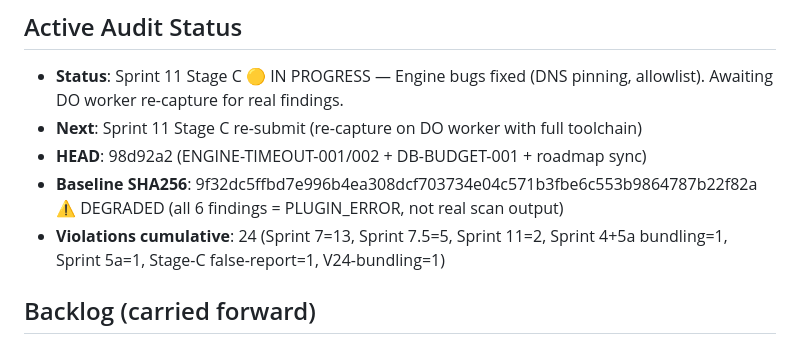
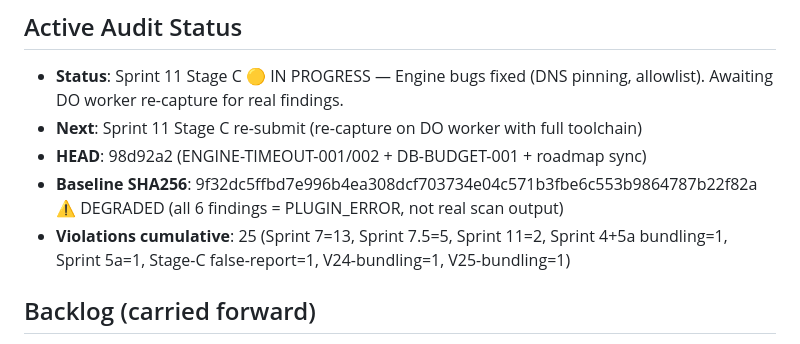
Before and after one commit to kripiman/OsintUltimate, a Markdown page: CLAUDE.md, the part around the change. GitHub-like rendering.

Commit message:
docs: log V25 bundling violation 24→25

```diff
--- a/CLAUDE.md
+++ b/CLAUDE.md
@@ -345,7 +345,7 @@ Dashboard allows live mission injection (new targets added mid-scan).
 - **Next**: Sprint 11 Stage C re-submit (re-capture on DO worker with full toolchain)
 - **HEAD**: 98d92a2 (ENGINE-TIMEOUT-001/002 + DB-BUDGET-001 + roadmap sync)
 - **Baseline SHA256**: 9f32dc5ffbd7e996b4ea308dcf703734e04c571b3fbe6c553b9864787b22f82a ⚠️ DEGRADED (all 6 findings = PLUGIN_ERROR, not real scan output)
-- **Violations cumulative**: 24 (Sprint 7=13, Sprint 7.5=5, Sprint 11=2, Sprint 4+5a bundling=1, Sprint 5a=1, Stage-C false-report=1, V24-bundling=1)
+- **Violations cumulative**: 25 (Sprint 7=13, Sprint 7.5=5, Sprint 11=2, Sprint 4+5a bundling=1, Sprint 5a=1, Stage-C false-report=1, V24-bundling=1, V25-bundling=1)
 
 ## Backlog (carried forward)
 - `Baseline SHA256` (DEGRADED) — SHA refreshed in f40f7b5 but baseline anchors tool-absence errors (PLUGIN_ERROR ×6), not real findings. Re-capture required on DO ephemeral worker with nuclei+kiterunner+dnsx installed against real DVWA/Samba targets. Sprint 8 debt NOT closed.
```
